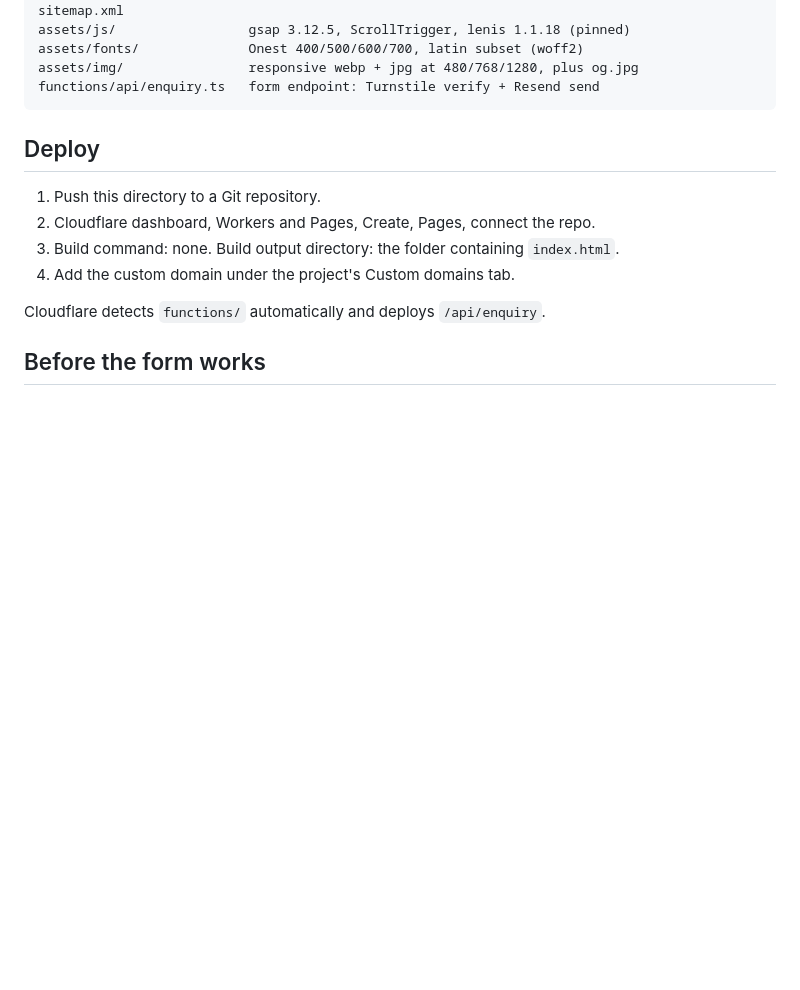
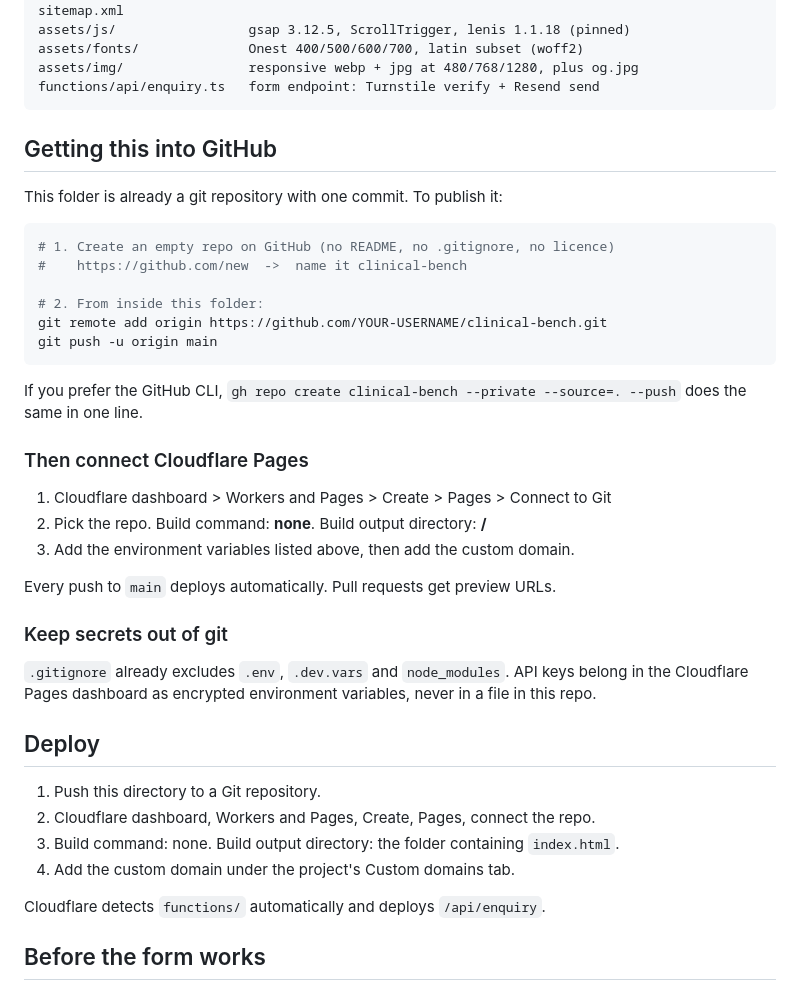
Before and after one commit to GalaticBounce/the-clinical-bench, a Markdown page: README.md, the part around the change. Rendered like a GitHub page; blank space fills up the shorter version.

Commit message:
docs: add GitHub and Cloudflare Pages setup steps

````diff
--- a/README.md
+++ b/README.md
@@ -17,6 +17,37 @@ assets/fonts/              Onest 400/500/600/700, latin subset (woff2)
 assets/img/                responsive webp + jpg at 480/768/1280, plus og.jpg
 functions/api/enquiry.ts   form endpoint: Turnstile verify + Resend send
 ```
+
+
+## Getting this into GitHub
+
+This folder is already a git repository with one commit. To publish it:
+
+```bash
+# 1. Create an empty repo on GitHub (no README, no .gitignore, no licence)
+#    https://github.com/new  ->  name it clinical-bench
+
+# 2. From inside this folder:
+git remote add origin https://github.com/YOUR-USERNAME/clinical-bench.git
+git push -u origin main
+```
+
+If you prefer the GitHub CLI, `gh repo create clinical-bench --private --source=. --push`
+does the same in one line.
+
+### Then connect Cloudflare Pages
+
+1. Cloudflare dashboard > Workers and Pages > Create > Pages > Connect to Git
+2. Pick the repo. Build command: **none**. Build output directory: **/**
+3. Add the environment variables listed above, then add the custom domain.
+
+Every push to `main` deploys automatically. Pull requests get preview URLs.
+
+### Keep secrets out of git
+
+`.gitignore` already excludes `.env`, `.dev.vars` and `node_modules`. API keys belong
+in the Cloudflare Pages dashboard as encrypted environment variables, never in a file
+in this repo.
 
 ## Deploy
 
````
